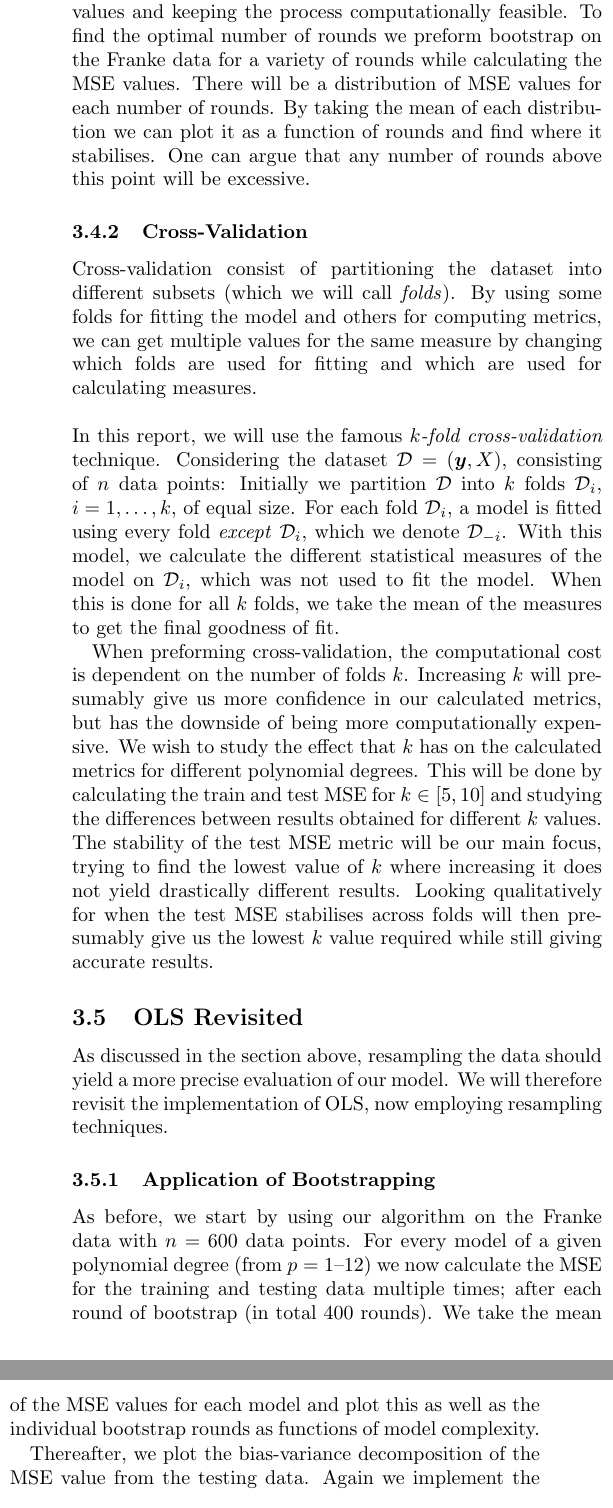
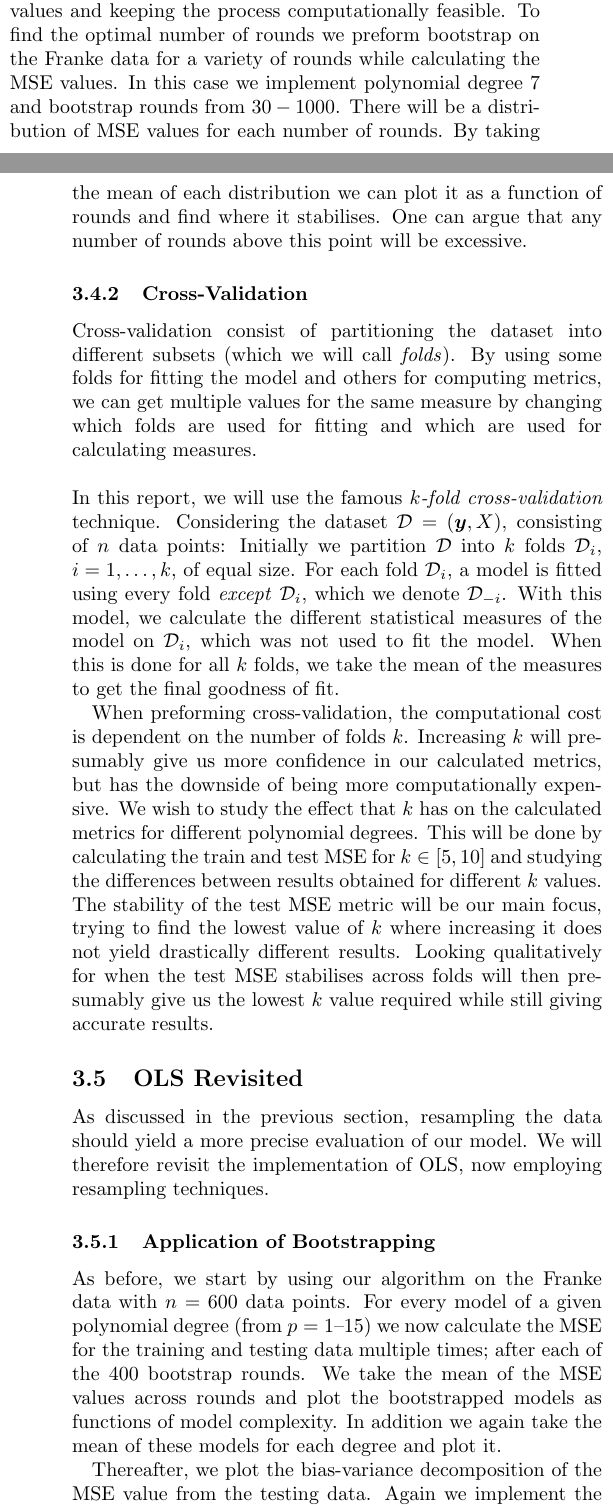
Before and after one commit to hkve/FYS-STK4155, a LaTeX paper (Project1/tex/main.tex): two parts of the columns of page 5 of 16 before the commit and two parts of the columns of pages 4 and 5 of 16 after it, joined at a grey line, cut so that both start at the same text. Compiled offline with pdfLaTeX.

Commit message:
Some minor changes from beginning to section 3.5.1

```diff
--- a/Project1/tex/main.tex
+++ b/Project1/tex/main.tex
@@ -294,5 +292,5 @@
 
-            When employing bootstrap it is important to find an appropriate number of rounds to preform the resampling. There is a trade-off between getting an accurate distribution of the values and keeping the process computationally feasible. To find the optimal number of rounds we preform bootstrap on the Franke data for a variety of rounds while  calculating the MSE values. There will be a distribution of MSE values for each number of rounds. By taking the mean of each distribution we can plot it as a function of rounds and find where it stabilises. One can argue that any number of rounds above this point will be excessive.
+            When employing bootstrap it is important to find an appropriate number of rounds to preform the resampling. There is a trade-off between getting an accurate distribution of the values and keeping the process computationally feasible. To find the optimal number of rounds we preform bootstrap on the Franke data for a variety of rounds while  calculating the MSE values. In this case we implement polynomial degree $7$ and bootstrap rounds from $30-1000$. There will be a distribution of MSE values for each number of rounds. By taking the mean of each distribution we can plot it as a function of rounds and find where it stabilises. One can argue that any number of rounds above this point will be excessive.
 
 
         \subsubsection{Cross-Validation}
@@ -303,9 +301,9 @@
             When preforming cross-validation, the computational cost is dependent on the number of folds $k$. Increasing $k$ will presumably give us more confidence in our calculated metrics, but has the downside of being more computationally expensive. We wish to study the effect that $k$ has on the calculated metrics for different polynomial degrees. This will be done by calculating the train and test MSE for $k \in [5,10]$ and studying the differences between results obtained for different  $k$ values. The stability of the test MSE metric will be our main focus, trying to find the lowest value of $k$ where increasing it does not yield drastically different results. Looking qualitatively for when the test MSE stabilises across folds will then presumably give us the lowest $k$ value required while still giving accurate results.
 
     \subsection{OLS Revisited}
-        As discussed in the section above, resampling the data should yield a more precise evaluation of our model. We will therefore revisit the implementation of OLS, now employing resampling techniques.
+        As discussed in the previous section, resampling the data should yield a more precise evaluation of our model. We will therefore revisit the implementation of OLS, now employing resampling techniques.
         \subsubsection{Application of Bootstrapping}
-            As before, we start by using our algorithm on the Franke data with $n=600$ data points. For every model of a given polynomial degree (from $p=1\text{--}12$) we now calculate the MSE for the training and testing data multiple times; after each round of bootstrap (in total 400 rounds). We take the mean of the MSE values for each model and plot this as well as the individual bootstrap rounds as functions of model complexity.
+            As before, we start by using our algorithm on the Franke data with $n=600$ data points. For every model of a given polynomial degree (from $p=1\text{--}15$) we now calculate the MSE for the training and testing data multiple times; after each of the 400 bootstrap rounds. We take the mean of the MSE values across rounds and plot the bootstrapped models as functions of model complexity. In addition we again take the mean of these models for each degree and plot it.
 
             Thereafter, we plot the bias-variance decomposition of the MSE value from the testing data. Again we implement the mean across bootstrap rounds as a measure for the model of that certain complexity.
 
```
Also changed, not shown: Project1/tex/main.tex (9 more changed lines).
